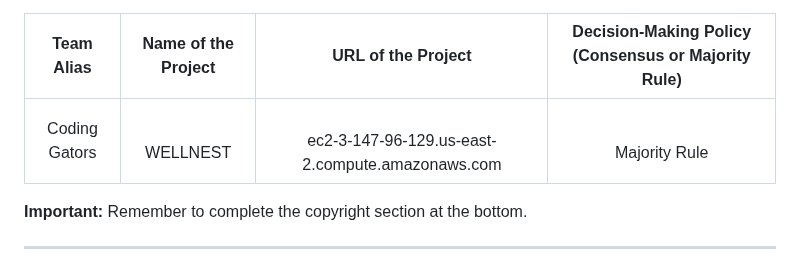
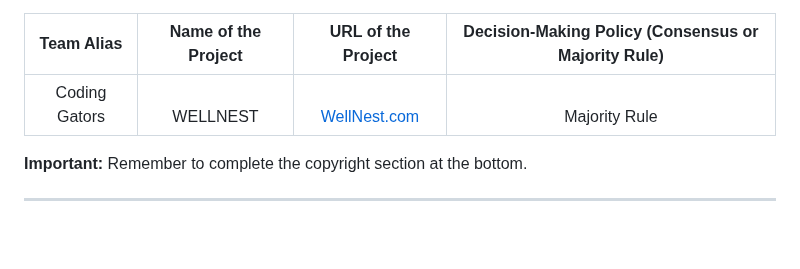
Before and after one commit to shiva-shivanibokka/Wellnest-Curated-Health-Web-App, a Markdown page: README.md, the part around the change. Drawn GitHub-style; blank space fills up the shorter version.

Commit message:
link added - readme

```diff
--- a/README.md
+++ b/README.md
@@ -66,7 +66,7 @@ project. It is crucial to ensure that the URL is always functional and accessibl
 
    |      Team Alias       |     Name of the Project     |     URL of the Project      | Decision-Making Policy (Consensus or Majority Rule) |
    |:---------------------:|:---------------------------:|:---------------------------:|:---------------------------------------------------:|
-   |            Coding Gators           |            <br> WELLNEST             |            <br> ec2-3-147-96-129.us-east-2.compute.amazonaws.com            |           <br>  Majority Rule                                   |
+   |            Coding Gators           |            <br> WELLNEST             |            <br> [WellNest.com](ec2-3-147-96-129.us-east-2.compute.amazonaws.com)            |           <br>  Majority Rule                                   |
 
 
 **Important:** Remember to complete the copyright section at the bottom.
```
